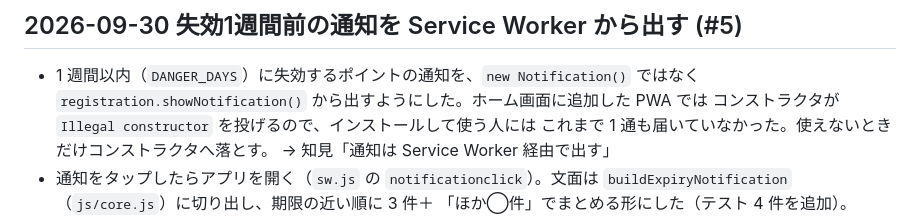
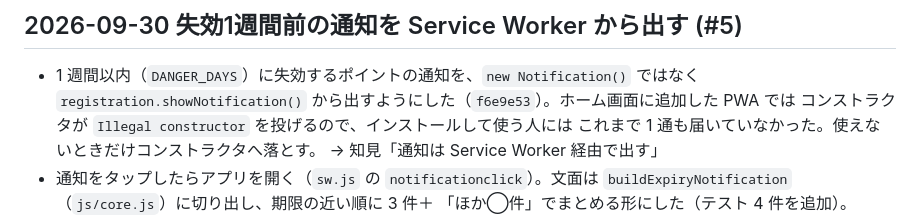
Before and after one commit to Maku459/point_wallet, a Markdown page: docs/worklog.md, the part around the change. GitHub-like rendering.

Commit message:
実装ログに通知の対応のコミットハッシュを足す
Co-Authored-By: Claude Opus 5 <noreply@anthropic.com>
Claude-Session: https://claude.ai/code/session_01KXmGW1Ahxsbs6cFUrmqJZU

```diff
--- a/docs/worklog.md
+++ b/docs/worklog.md
@@ -21,7 +21,7 @@
 ## 2026-09-30 失効1週間前の通知を Service Worker から出す (#5)
 
 - 1 週間以内（`DANGER_DAYS`）に失効するポイントの通知を、`new Notification()` ではなく
-  `registration.showNotification()` から出すようにした。ホーム画面に追加した PWA では
+  `registration.showNotification()` から出すようにした（`f6e9e53`）。ホーム画面に追加した PWA では
   コンストラクタが `Illegal constructor` を投げるので、インストールして使う人には
   これまで 1 通も届いていなかった。使えないときだけコンストラクタへ落とす。
   → 知見「通知は Service Worker 経由で出す」
```
